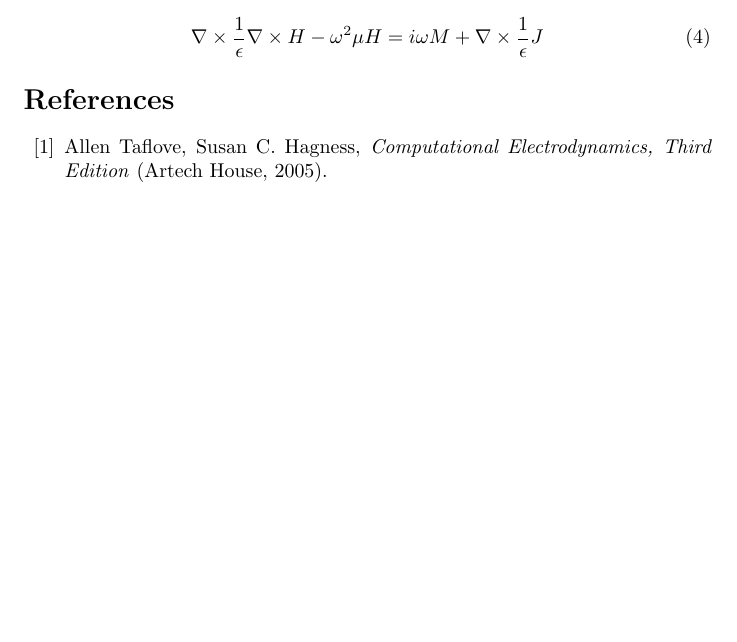
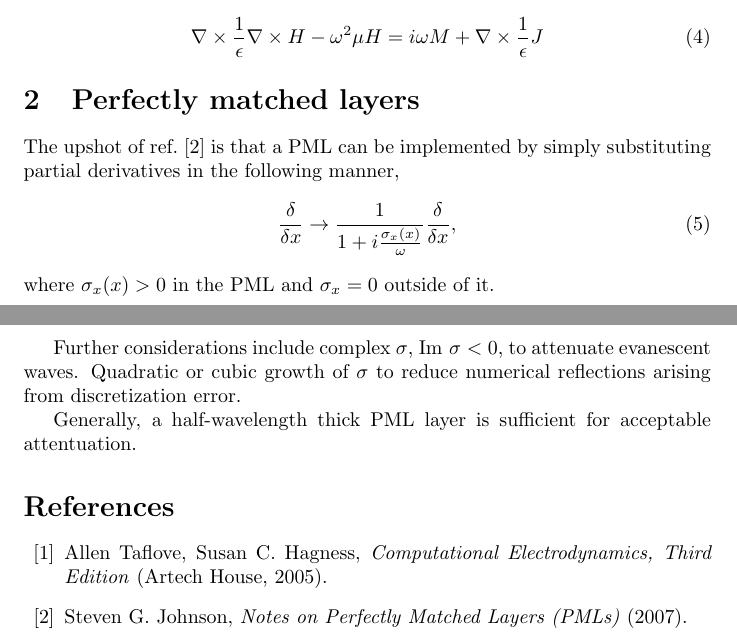
Before and after one commit to JesseLu/objective-first, a LaTeX document (demo1/doc/theory.tex): part of the page before the commit and two parts of pages 1 and 2 of 2 after it, the two joined at a grey line, cut so that both start at the same text, the shorter picture padded with empty space. Compiled offline with pdfLaTeX.

```diff
--- a/demo1/doc/theory.tex
+++ b/demo1/doc/theory.tex
@@ -26,7 +26,18 @@
 \be \curl \inv{\eps} \curl H - \omega^2 \mu H = i \omega M +
     \curl \inv{\eps} J \ee
 
+\section{Perfectly matched layers}
+The upshot of ref.~\cite{SJ} is that a PML can be implemented by simply substituting partial derivatives in the following manner,
+\be \frac{\delta}{\delta x} \rightarrow
+    \inv{1 + i\frac{\sigma_x(x)}{\omega}} \frac{\delta}{\delta x}, \ee
+where $\sigma_x(x) > 0$ in the PML and $\sigma_x = 0$ outside of it.
+
+Further considerations include complex $\sigma$, $\text{Im }\sigma < 0$, to attenuate evanescent waves. Quadratic or cubic growth of $\sigma$ to reduce numerical reflections arising from discretization error.
+
+Generally, a half-wavelength thick PML layer is sufficient for acceptable attentuation.
+
 \begin{thebibliography}{99}
 \bibitem{TH} Allen Taflove, Susan C. Hagness, \emph{Computational Electrodynamics, Third Edition} (Artech House, 2005).
+\bibitem{SJ} Steven G. Johnson, \emph{Notes on Perfectly Matched Layers (PMLs)} (2007).
 \end{thebibliography}
 \end{document}
```
Also changed, not shown: demo1/doc/theory.pdf, 3 other files.
